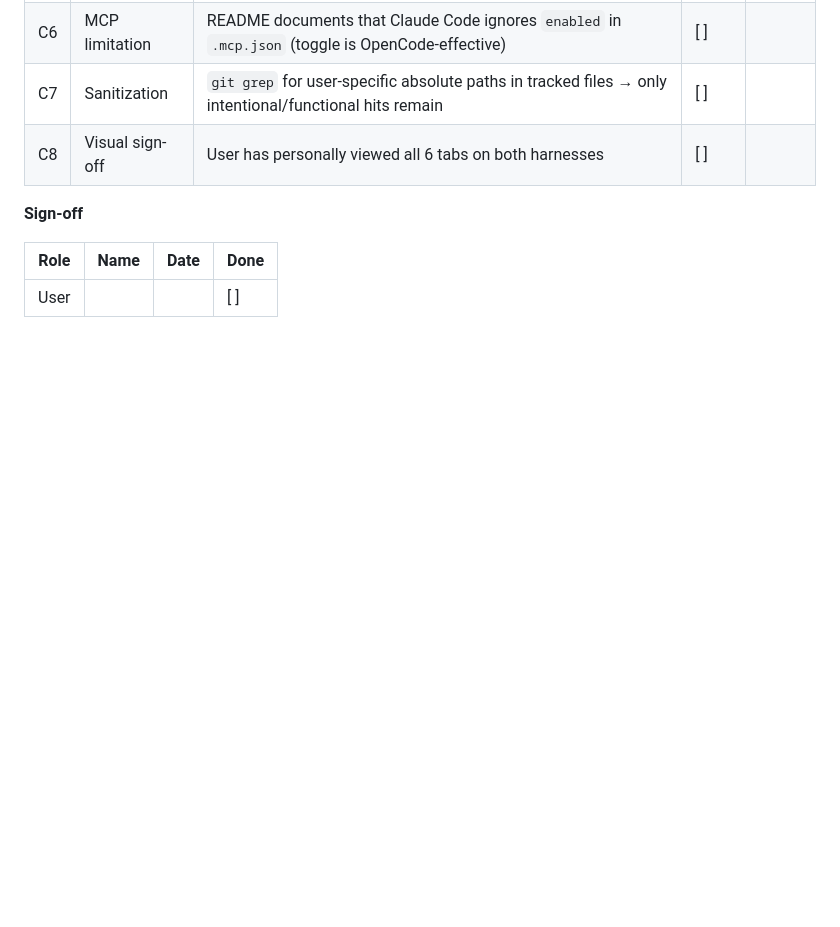
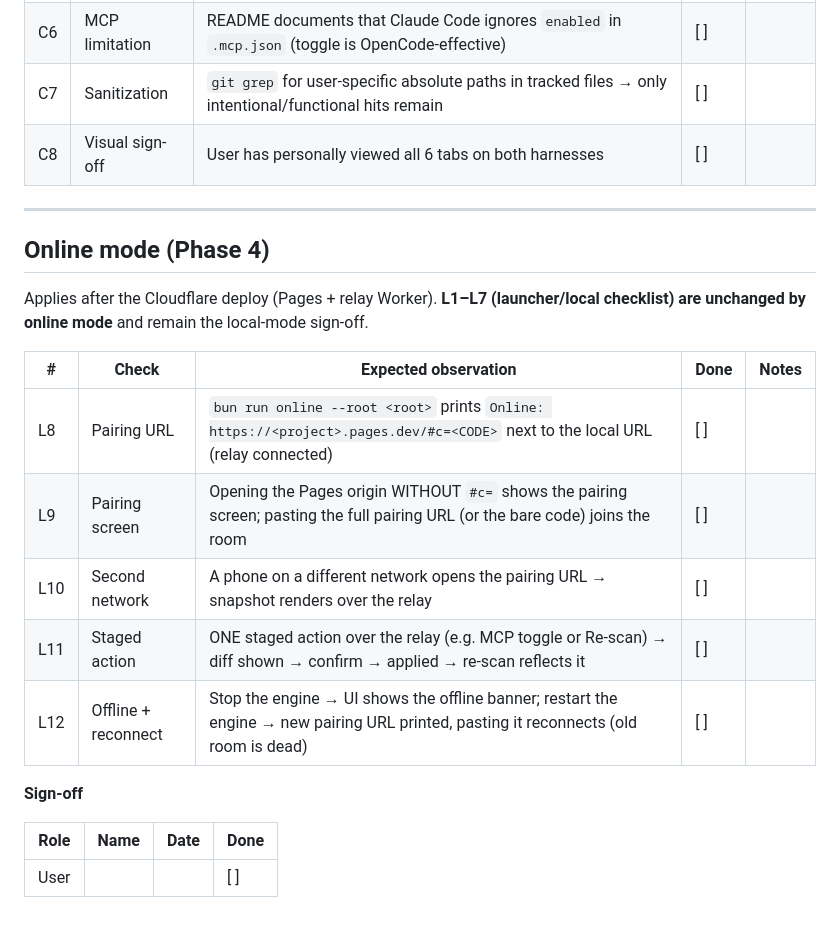
Before and after one commit to Lucas-Nahuel-Pinto/harness-manager, a Markdown page: docs/acceptance.md, the part around the change. GitHub-like rendering; blank space fills up the shorter version.

Commit message:
docs: online mode README section and acceptance checklist L8-L12

```diff
--- a/docs/acceptance.md
+++ b/docs/acceptance.md
@@ -140,6 +140,20 @@ Applies to whichever harness was launched with `bun run serve` (launcher on `127
 | C7 | Sanitization | `git grep` for user-specific absolute paths in tracked files → only intentional/functional hits remain | [ ] | |
 | C8 | Visual sign-off | User has personally viewed all 6 tabs on both harnesses | [ ] | |
 
+---
+
+## Online mode (Phase 4)
+
+Applies after the Cloudflare deploy (Pages + relay Worker). **L1–L7 (launcher/local checklist) are unchanged by online mode** and remain the local-mode sign-off.
+
+| # | Check | Expected observation | Done | Notes |
+| --- | --- | --- | --- | --- |
+| L8 | Pairing URL | `bun run online --root <root>` prints `Online: https://<project>.pages.dev/#c=<CODE>` next to the local URL (relay connected) | [ ] | |
+| L9 | Pairing screen | Opening the Pages origin WITHOUT `#c=` shows the pairing screen; pasting the full pairing URL (or the bare code) joins the room | [ ] | |
+| L10 | Second network | A phone on a different network opens the pairing URL → snapshot renders over the relay | [ ] | |
+| L11 | Staged action | ONE staged action over the relay (e.g. MCP toggle or Re-scan) → diff shown → confirm → applied → re-scan reflects it | [ ] | |
+| L12 | Offline + reconnect | Stop the engine → UI shows the offline banner; restart the engine → new pairing URL printed, pasting it reconnects (old room is dead) | [ ] | |
+
 **Sign-off**
 
 | Role | Name | Date | Done |
```
Also changed, not shown: README.md (+45 -0 lines).
